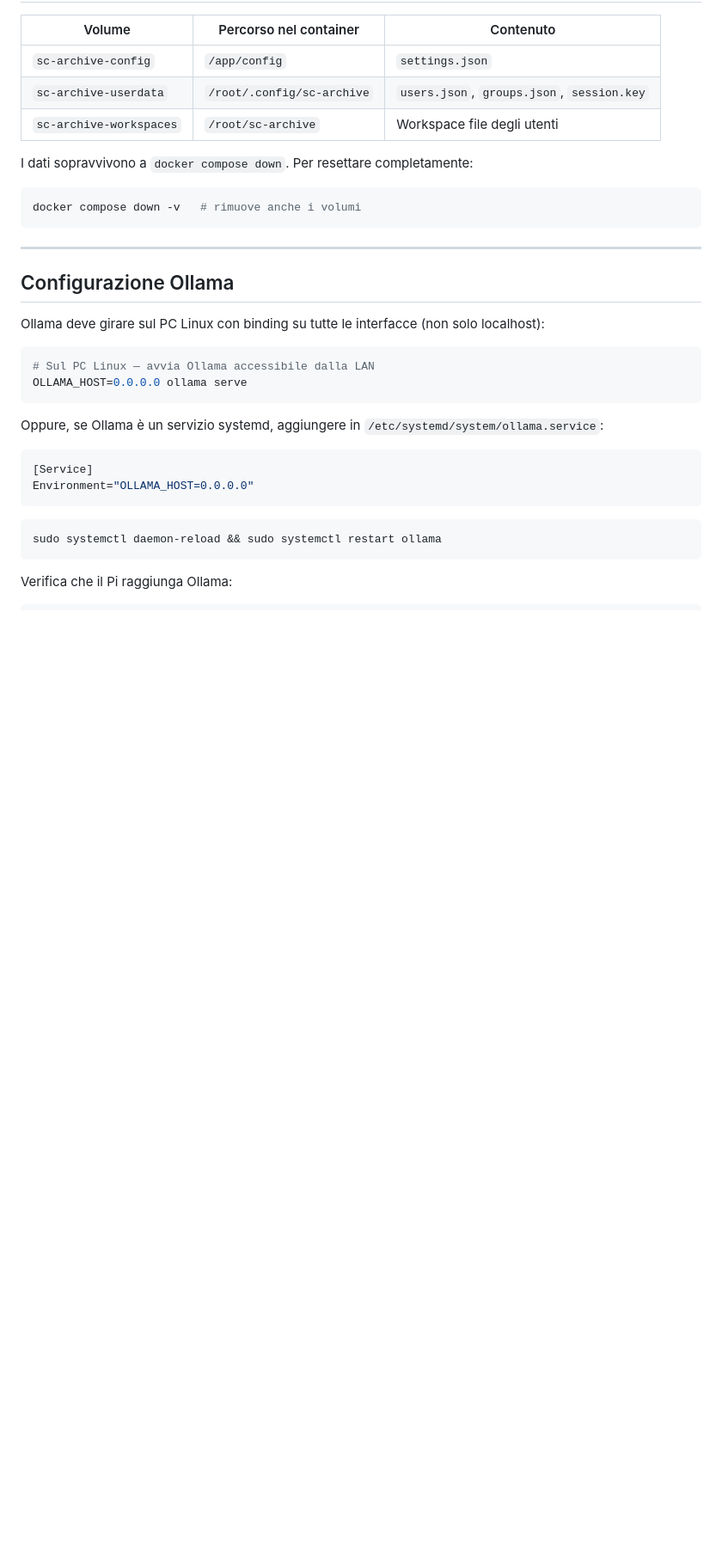
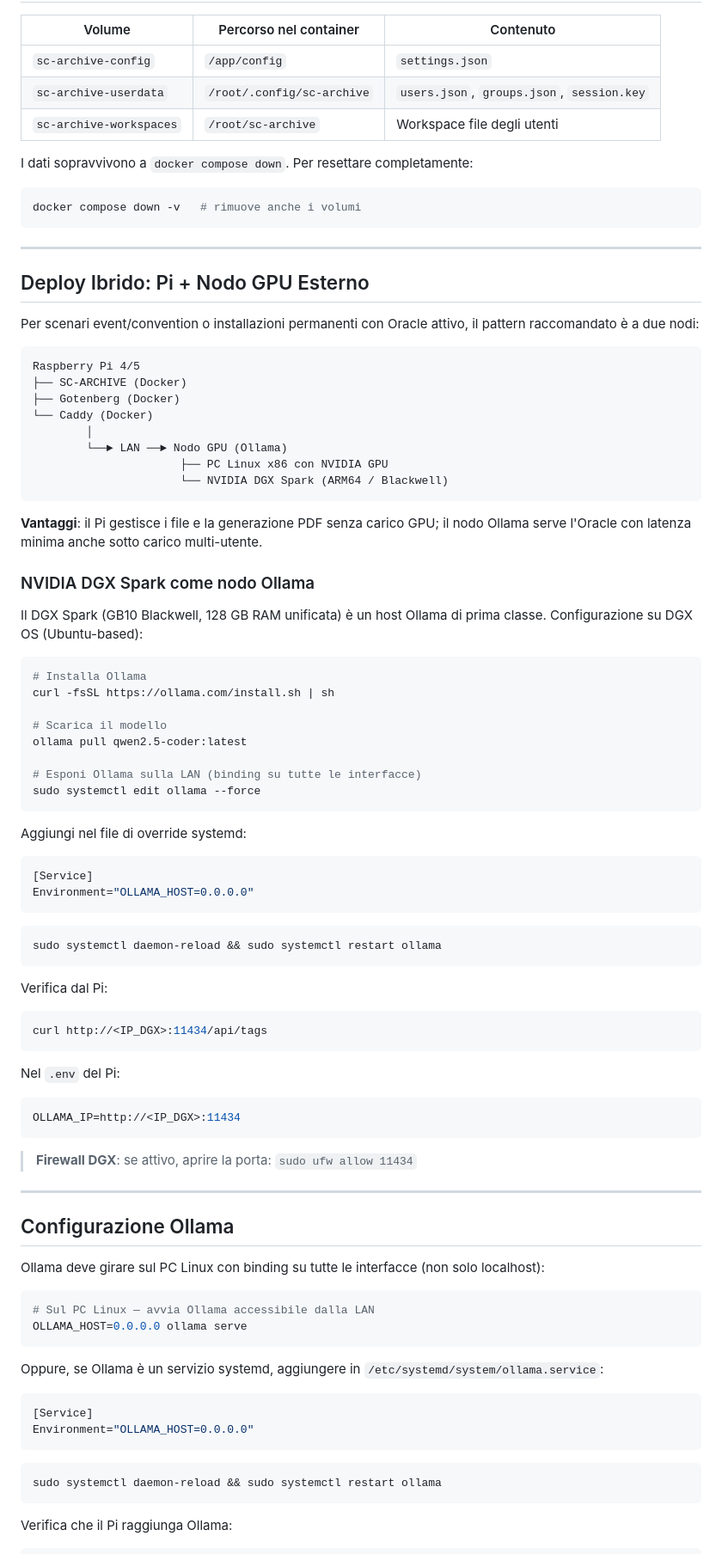
Before and after one commit to wolfmanIII/MD2FastPDF, a Markdown page: docs/docker-raspberry.md, the part around the change. Shown at 86% size. Rendered like a GitHub page; blank space fills up the shorter version.

Commit message:
docs(docker): aggiunge sezione deploy ibrido Pi + nodo GPU esterno (DGX Spark)

````diff
--- a/docs/docker-raspberry.md
+++ b/docs/docker-raspberry.md
@@ -196,6 +196,65 @@ docker compose down -v   # rimuove anche i volumi
 
 ---
 
+## Deploy Ibrido: Pi + Nodo GPU Esterno
+
+Per scenari event/convention o installazioni permanenti con Oracle attivo, il pattern raccomandato è a due nodi:
+
+```text
+Raspberry Pi 4/5
+├── SC-ARCHIVE (Docker)
+├── Gotenberg (Docker)
+└── Caddy (Docker)
+        │
+        └──► LAN ──► Nodo GPU (Ollama)
+                      ├── PC Linux x86 con NVIDIA GPU
+                      └── NVIDIA DGX Spark (ARM64 / Blackwell)
+```
+
+**Vantaggi**: il Pi gestisce i file e la generazione PDF senza carico GPU; il nodo Ollama serve l'Oracle con latenza minima anche sotto carico multi-utente.
+
+### NVIDIA DGX Spark come nodo Ollama
+
+Il DGX Spark (GB10 Blackwell, 128 GB RAM unificata) è un host Ollama di prima classe. Configurazione su DGX OS (Ubuntu-based):
+
+```bash
+# Installa Ollama
+curl -fsSL https://ollama.com/install.sh | sh
+
+# Scarica il modello
+ollama pull qwen2.5-coder:latest
+
+# Esponi Ollama sulla LAN (binding su tutte le interfacce)
+sudo systemctl edit ollama --force
+```
+
+Aggiungi nel file di override systemd:
+
+```ini
+[Service]
+Environment="OLLAMA_HOST=0.0.0.0"
+```
+
+```bash
+sudo systemctl daemon-reload && sudo systemctl restart ollama
+```
+
+Verifica dal Pi:
+
+```bash
+curl http://<IP_DGX>:11434/api/tags
+```
+
+Nel `.env` del Pi:
+
+```env
+OLLAMA_IP=http://<IP_DGX>:11434
+```
+
+> **Firewall DGX**: se attivo, aprire la porta: `sudo ufw allow 11434`
+
+---
+
 ## Configurazione Ollama
 
 Ollama deve girare sul PC Linux con binding su tutte le interfacce (non solo localhost):
````
